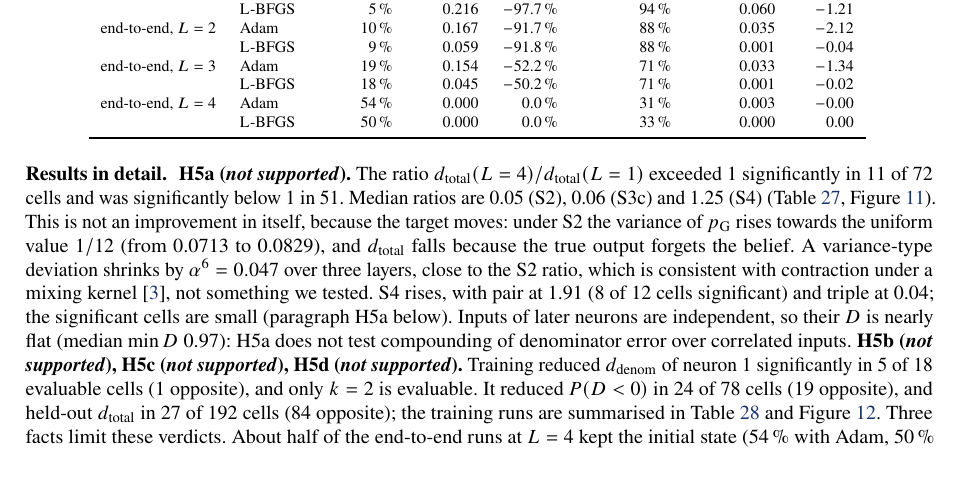
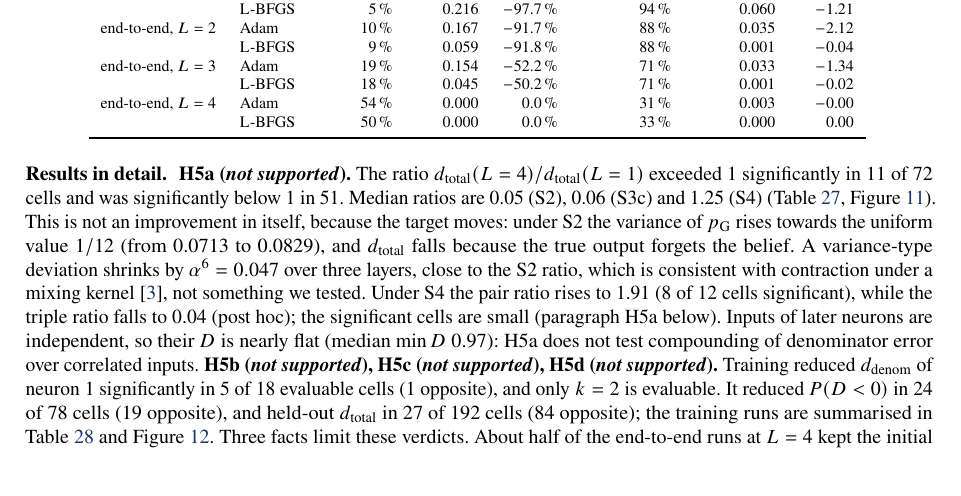
Before and after one commit to Przemyslaw11/EvidenceOrMarginal, a LaTeX paper (paper/main.tex): part of page 29 of 33, cut so that both start at the same text. Compiled offline with pdfLaTeX.

Commit message:
Paper: App. I states the S4 ratios by basis

```diff
--- a/paper/main.tex
+++ b/paper/main.tex
@@ -890,7 +890,7 @@ This appendix defines the chain experiment and gives the detail behind Section~\
 \label{fig:train}
 \end{figure}
 
-\paragraph{Results in detail.} \textbf{H5a (\verdict{\V{H5a.verdict}}).} The ratio $\dtot(L=4)/\dtot(L=1)$ exceeded 1 significantly in \V{H5a.sig} of \V{H5a.n} cells and was significantly below 1 in \V{H5a.opp}. Median ratios are \V{H5a.ratio.S2} (S2), \V{H5a.ratio.S3c} (S3c) and \V{H5a.ratio.S4} (S4) (Table~\ref{tab:depth}, Figure~\ref{fig:depth}). This is not an improvement in itself, because the target moves: under S2 the variance of $\pg$ rises towards the uniform value $1/12$ (from \V{ph.depth.var.S2.pair.1} to \V{ph.depth.var.S2.pair.4}), and $\dtot$ falls because the true output forgets the belief. A variance-type deviation shrinks by $\alpha^6=\V{ph.a6}$ over three layers, close to the S2 ratio, which is consistent with contraction under a mixing kernel~\citep{boyen1998tractable}, not something we tested. S4 rises, with pair at \V{ph.h5a.S4.pair.ratio} (\V{ph.h5a.S4.pair.sig} of \V{ph.h5a.S4.pair.n} cells significant) and triple at \V{ph.h5a.S4.triple.ratio}; the significant cells are small (paragraph H5a below). Inputs of later neurons are independent, so their $D$ is nearly flat (median $\min D$ \V{ph.layer.minD}): H5a does not test compounding of denominator error over correlated inputs. \textbf{H5b (\verdict{\V{H5b.verdict}}), H5c (\verdict{\V{H5c.verdict}}), H5d (\verdict{\V{H5d.verdict}}).} Training reduced $\dden$ of neuron 1 significantly in \V{H5b.sig} of \V{H5b.n} evaluable cells (\V{H5b.opp} opposite), and only $k=2$ is evaluable. It reduced $P(D<0)$ in \V{H5c.sig} of \V{H5c.n} cells (\V{H5c.opp} opposite), and held-out $\dtot$ in \V{H5d.sig} of \V{H5d.n} cells (\V{H5d.opp} opposite); the training runs are summarised in Table~\ref{tab:training} and Figure~\ref{fig:train}. Three facts limit these verdicts. About half of the end-to-end runs at $L=4$ kept the initial state (\V{ph.tr.e2e4.adam.kept} with Adam, \V{ph.tr.e2e4.lbfgs.kept} with L-BFGS), and their loss before training, \V{e2e.L4}, is already near the noise level of the target, \V{e2e.noise}, so those runs could not show learning; they supply \V{ph.H5b.e2e.n} of the \V{H5b.n} H5b cells and \V{ph.H5c.e2e.n} of the \V{H5c.n} H5c cells. Optimiser settings were fixed and untuned. And $\dden$ can be evaluated only at $k=2$. We conclude that training did not reduce these errors under these settings. The data do not show that training cannot compensate for the approximations, and the HCR paper's expectation that training compensates for neglected calibration remains untested.
+\paragraph{Results in detail.} \textbf{H5a (\verdict{\V{H5a.verdict}}).} The ratio $\dtot(L=4)/\dtot(L=1)$ exceeded 1 significantly in \V{H5a.sig} of \V{H5a.n} cells and was significantly below 1 in \V{H5a.opp}. Median ratios are \V{H5a.ratio.S2} (S2), \V{H5a.ratio.S3c} (S3c) and \V{H5a.ratio.S4} (S4) (Table~\ref{tab:depth}, Figure~\ref{fig:depth}). This is not an improvement in itself, because the target moves: under S2 the variance of $\pg$ rises towards the uniform value $1/12$ (from \V{ph.depth.var.S2.pair.1} to \V{ph.depth.var.S2.pair.4}), and $\dtot$ falls because the true output forgets the belief. A variance-type deviation shrinks by $\alpha^6=\V{ph.a6}$ over three layers, close to the S2 ratio, which is consistent with contraction under a mixing kernel~\citep{boyen1998tractable}, not something we tested. Under S4 the pair ratio rises to \V{ph.h5a.S4.pair.ratio} (\V{ph.h5a.S4.pair.sig} of \V{ph.h5a.S4.pair.n} cells significant), while the triple ratio falls to \V{ph.h5a.S4.triple.ratio} (post hoc); the significant cells are small (paragraph H5a below). Inputs of later neurons are independent, so their $D$ is nearly flat (median $\min D$ \V{ph.layer.minD}): H5a does not test compounding of denominator error over correlated inputs. \textbf{H5b (\verdict{\V{H5b.verdict}}), H5c (\verdict{\V{H5c.verdict}}), H5d (\verdict{\V{H5d.verdict}}).} Training reduced $\dden$ of neuron 1 significantly in \V{H5b.sig} of \V{H5b.n} evaluable cells (\V{H5b.opp} opposite), and only $k=2$ is evaluable. It reduced $P(D<0)$ in \V{H5c.sig} of \V{H5c.n} cells (\V{H5c.opp} opposite), and held-out $\dtot$ in \V{H5d.sig} of \V{H5d.n} cells (\V{H5d.opp} opposite); the training runs are summarised in Table~\ref{tab:training} and Figure~\ref{fig:train}. Three facts limit these verdicts. About half of the end-to-end runs at $L=4$ kept the initial state (\V{ph.tr.e2e4.adam.kept} with Adam, \V{ph.tr.e2e4.lbfgs.kept} with L-BFGS), and their loss before training, \V{e2e.L4}, is already near the noise level of the target, \V{e2e.noise}, so those runs could not show learning; they supply \V{ph.H5b.e2e.n} of the \V{H5b.n} H5b cells and \V{ph.H5c.e2e.n} of the \V{H5c.n} H5c cells. Optimiser settings were fixed and untuned. And $\dden$ can be evaluated only at $k=2$. We conclude that training did not reduce these errors under these settings. The data do not show that training cannot compensate for the approximations, and the HCR paper's expectation that training compensates for neglected calibration remains untested.
 
 \paragraph{H5a.} The significant H5a cells all have tiny errors: $\dtot(L=4)\leq\V{ph.h5a.sig.maxL4}$, at most \V{ph.h5a.sig.floor} times the noise floor (so below the flagging level), and \V{ph.h5a.sig.rho0} are at $\rs=0$ (post hoc). Lowest $\min D$ of later layers is \V{ph.layer.minDlow}.
 
```
Also changed, not shown: paper/main.pdf, 1 other file.
